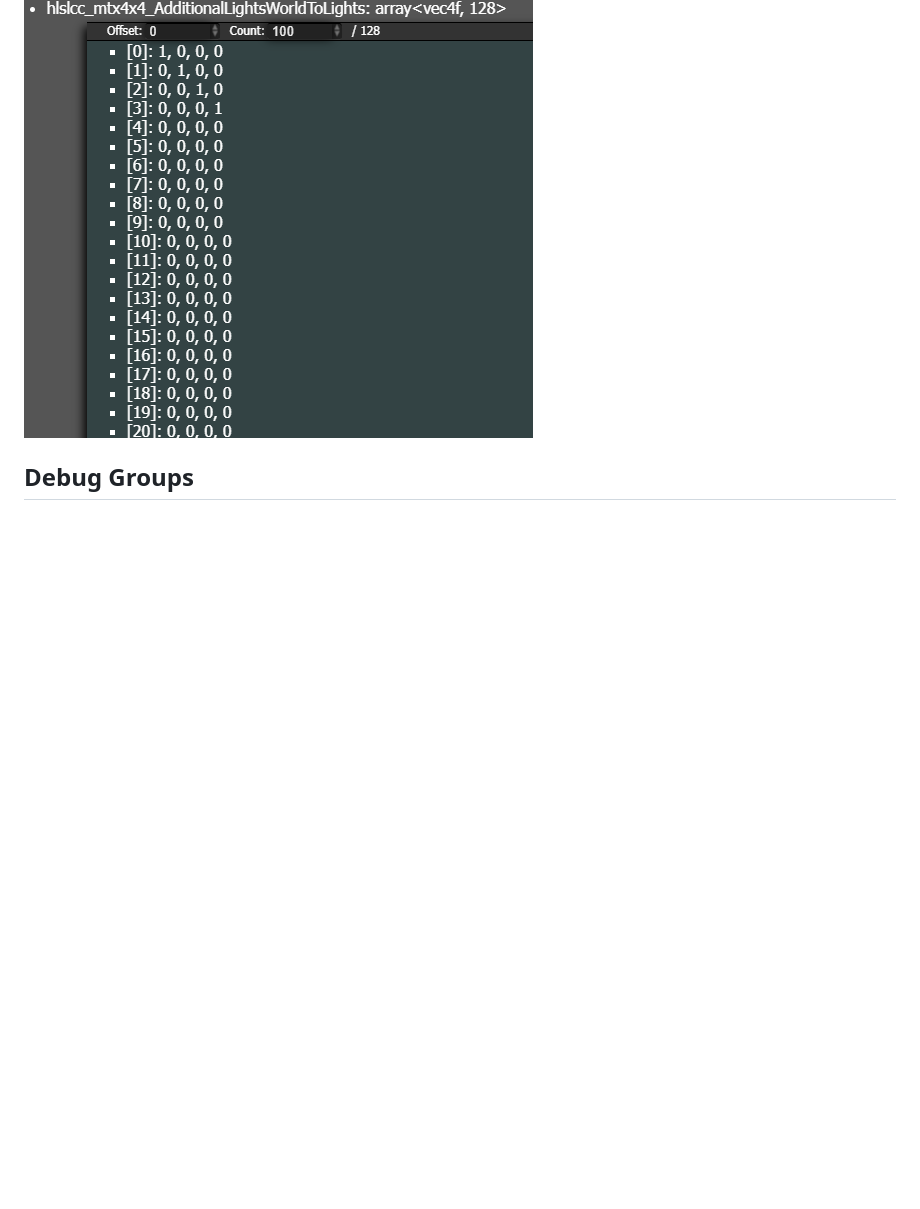
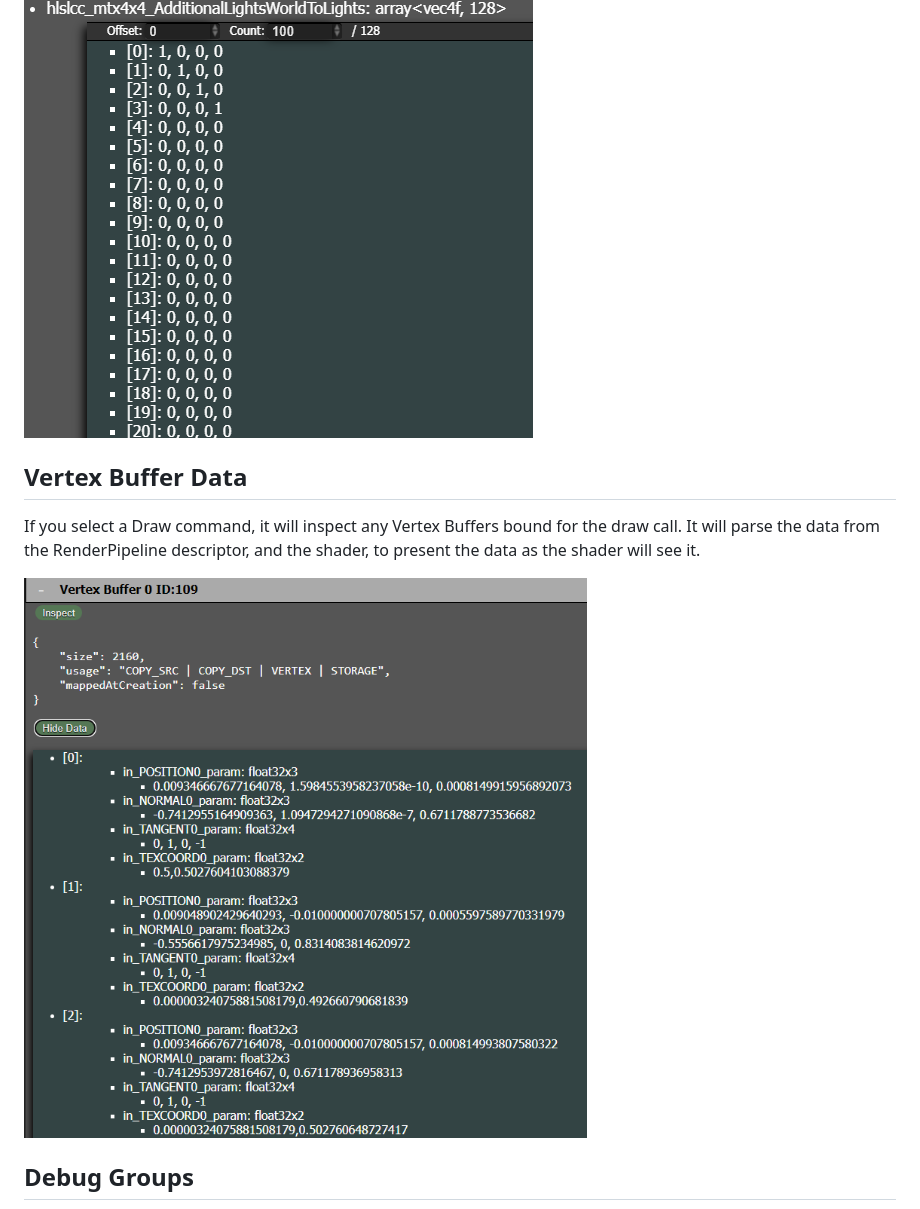
Before and after one commit to brendan-duncan/webgpu_inspector, a Markdown page: docs/capture.md, the part around the change. Rendered like a GitHub page; pictures changed too: docs/images/vertex_buffer_capture.png (added); blank space fills up the shorter version.

Commit message:
add a doc entry about vertex buffer inspection

```diff
--- a/docs/capture.md
+++ b/docs/capture.md
@@ -91,6 +91,14 @@ Array data can be quite large. To improve performance and readability, if the ar
 <img src="images/buffer_array_inspection.png" style="width:512px">
 </a>
 
+## Vertex Buffer Data
+
+If you select a Draw command, it will inspect any Vertex Buffers bound for the draw call. It will parse the data from the RenderPipeline descriptor, and the shader, to present the data as the shader will see it.
+
+<a href="images/vertex_buffer_capture.png">
+<img src="images/vertex_buffer_capture.png" style="width:512px">
+</a>
+
 ## Debug Groups
 
 If the page pushes/pops Debug Groups, they will be be used to group commands in the capture. This is useful for organizing rendering commands to make it easier to identify what the commands are contributing to the render.
```
